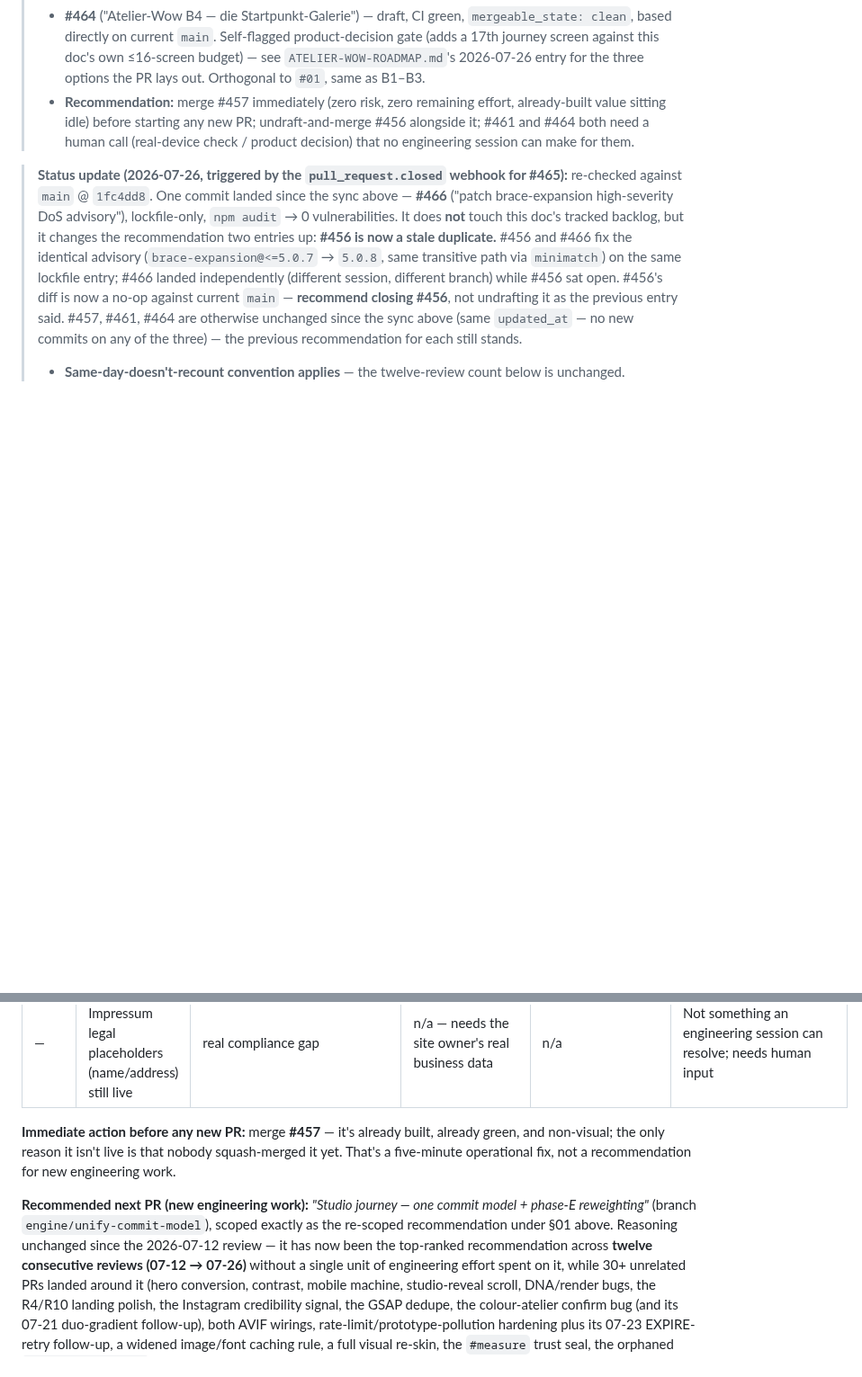
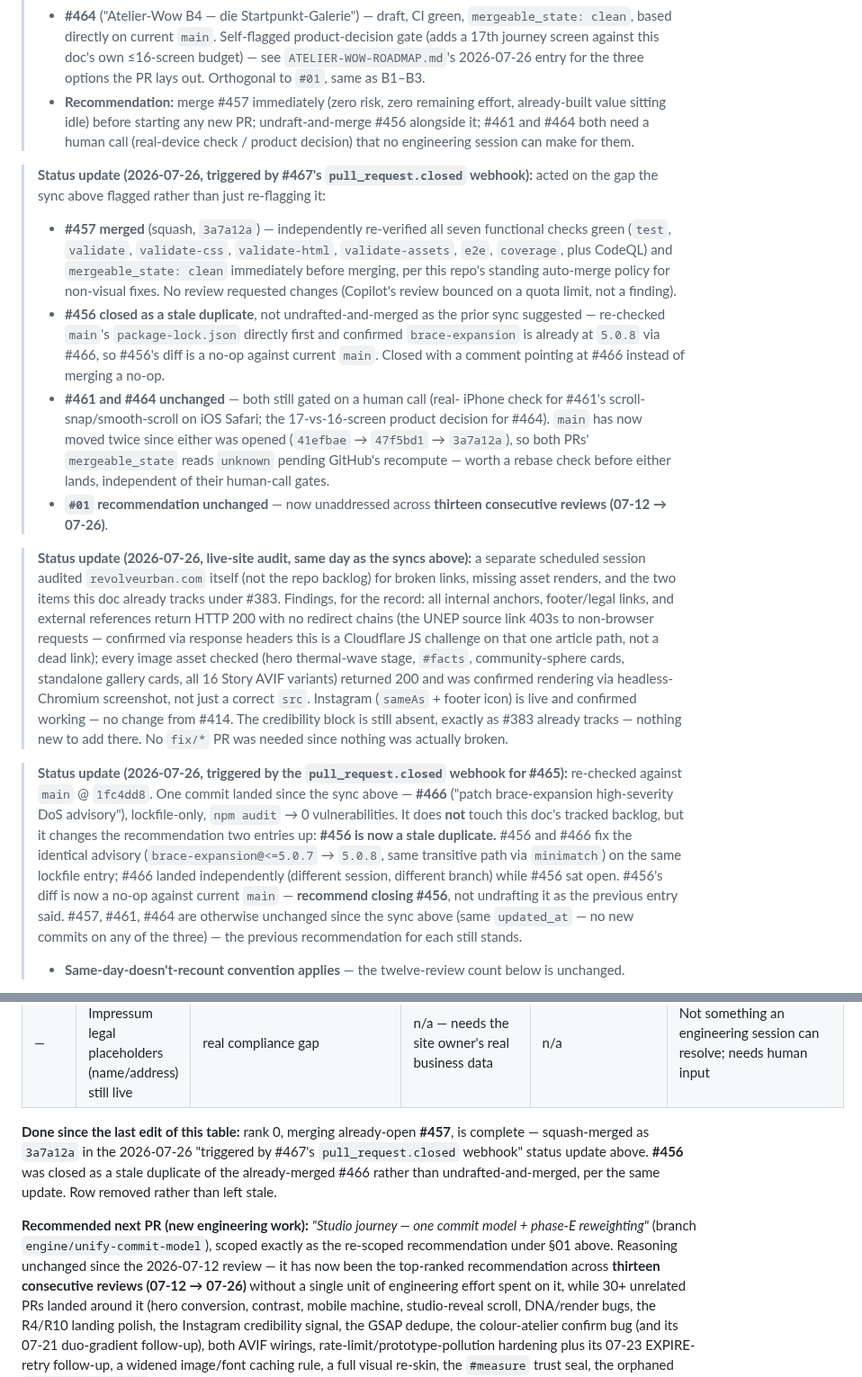
Before and after one commit to Yanisleomoser/UrbanRevolution, a Markdown page: docs/WEBSITE-IMPROVEMENTS.md, 2 parts joined by grey strips. Shown at 90% size. Rendered like a GitHub page; blank space fills up the shorter version.

Commit message:
docs: 2026-07-26 review — #457 merged, #456 closed as stale duplicate (#469)
Triggered by #467's pull_request.closed webhook. Acted on the previous
sync's flagged gap instead of re-flagging it: independently re-verified
#457's CI/mergeable state and squash-merged it (3a7a12a); closed #456
after confirming main's package-lock.json already carries the same
brace-expansion fix via #466, making its diff a no-op. Updated the
terminal ranked-recommendation table to match (rank 0 done, #01 now at
thirteen consecutive reviews). Also logs a same-day live-site audit
(broken links / asset renders / #383's two tracked blocks) that found
nothing needing a fix/* PR.


Claude-Session: https://claude.ai/code/session_01VKL73VcUpywn5ShSR52sGB

Co-authored-by: Claude <noreply@anthropic.com>

```diff
--- a/docs/WEBSITE-IMPROVEMENTS.md
+++ b/docs/WEBSITE-IMPROVEMENTS.md
@@ -577,6 +577,46 @@ Re-checked directly against `main` @ `00d8b2b`:
 >   call (real-device check / product decision) that no engineering session
 >   can make for them.
 
+> **Status update (2026-07-26, triggered by #467's `pull_request.closed`
+> webhook):** acted on the gap the sync above flagged rather than just
+> re-flagging it:
+> - **#457 merged** (squash, `3a7a12a`) — independently re-verified all
+>   seven functional checks green (`test`, `validate`, `validate-css`,
+>   `validate-html`, `validate-assets`, `e2e`, `coverage`, plus CodeQL) and
+>   `mergeable_state: clean` immediately before merging, per this repo's
+>   standing auto-merge policy for non-visual fixes. No review requested
+>   changes (Copilot's review bounced on a quota limit, not a finding).
+> - **#456 closed as a stale duplicate**, not undrafted-and-merged as the
+>   prior sync suggested — re-checked `main`'s `package-lock.json` directly
+>   first and confirmed `brace-expansion` is already at `5.0.8` via #466, so
+>   #456's diff is a no-op against current `main`. Closed with a comment
+>   pointing at #466 instead of merging a no-op.
+> - **#461 and #464 unchanged** — both still gated on a human call (real-
+>   iPhone check for #461's scroll-snap/smooth-scroll on iOS Safari; the
+>   17-vs-16-screen product decision for #464). `main` has now moved twice
+>   since either was opened (`41efbae` → `47f5bd1` → `3a7a12a`), so both
+>   PRs' `mergeable_state` reads `unknown` pending GitHub's recompute —
+>   worth a rebase check before either lands, independent of their human-call
+>   gates.
+> - **`#01` recommendation unchanged** — now unaddressed across **thirteen
+>   consecutive reviews (07-12 → 07-26)**.
+
+> **Status update (2026-07-26, live-site audit, same day as the syncs
+> above):** a separate scheduled session audited `revolveurban.com` itself
+> (not the repo backlog) for broken links, missing asset renders, and the
+> two items this doc already tracks under #383. Findings, for the record:
+> all internal anchors, footer/legal links, and external references return
+> HTTP 200 with no redirect chains (the UNEP source link 403s to
+> non-browser requests — confirmed via response headers this is a
+> Cloudflare JS challenge on that one article path, not a dead link); every
+> image asset checked (hero thermal-wave stage, `#facts`, community-sphere
+> cards, standalone gallery cards, all 16 Story AVIF variants) returned 200
+> and was confirmed rendering via headless-Chromium screenshot, not just a
+> correct `src`. Instagram (`sameAs` + footer icon) is live and confirmed
+> working — no change from #414. The credibility block is still absent,
+> exactly as #383 already tracks — nothing new to add there. No `fix/*` PR
+> was needed since nothing was actually broken.
+
 > **Status update (2026-07-26, triggered by the `pull_request.closed`
 > webhook for #465):** re-checked against `main` @ `1fc4dd8`. One commit
 > landed since the sync above — **#466** ("patch brace-expansion
@@ -814,16 +853,18 @@ status update above for the full accounting.
 | — | Issue #383 — credibility block (Instagram half shipped in #414) | unknown until decided | medium | needs on-brand copy + placement decision | Explicitly flagged "not implementing, needs a decision"; no new comment since 07-21 |
 | — | Issue #384 — Impressum legal placeholders (name/address) still live | real compliance gap | n/a — needs the site owner's real business data | n/a | Not something an engineering session can resolve; needs human input |
 
-**Immediate action before any new PR:** merge **#457** — it's already built,
-already green, and non-visual; the only reason it isn't live is that nobody
-squash-merged it yet. That's a five-minute operational fix, not a
-recommendation for new engineering work.
+**Done since the last edit of this table:** rank 0, merging already-open
+**#457**, is complete — squash-merged as `3a7a12a` in the 2026-07-26
+"triggered by #467's `pull_request.closed` webhook" status update above.
+**#456** was closed as a stale duplicate of the already-merged #466 rather
+than undrafted-and-merged, per the same update. Row removed rather than
+left stale.
 
 **Recommended next PR (new engineering work):** *"Studio journey — one
 commit model + phase-E reweighting"* (branch `engine/unify-commit-model`),
 scoped exactly as the re-scoped recommendation under §01 above. Reasoning
 unchanged since the 2026-07-12 review — it has now been the top-ranked
-recommendation across **twelve consecutive reviews (07-12 → 07-26)**
+recommendation across **thirteen consecutive reviews (07-12 → 07-26)**
 without a single unit of engineering effort spent on it, while 30+
 unrelated PRs landed around it (hero conversion, contrast, mobile machine,
 studio-reveal scroll, DNA/render bugs, the R4/R10 landing polish, the
```
Also changed, not shown: other parts of docs/WEBSITE-IMPROVEMENTS.md (+0 -1 lines).
